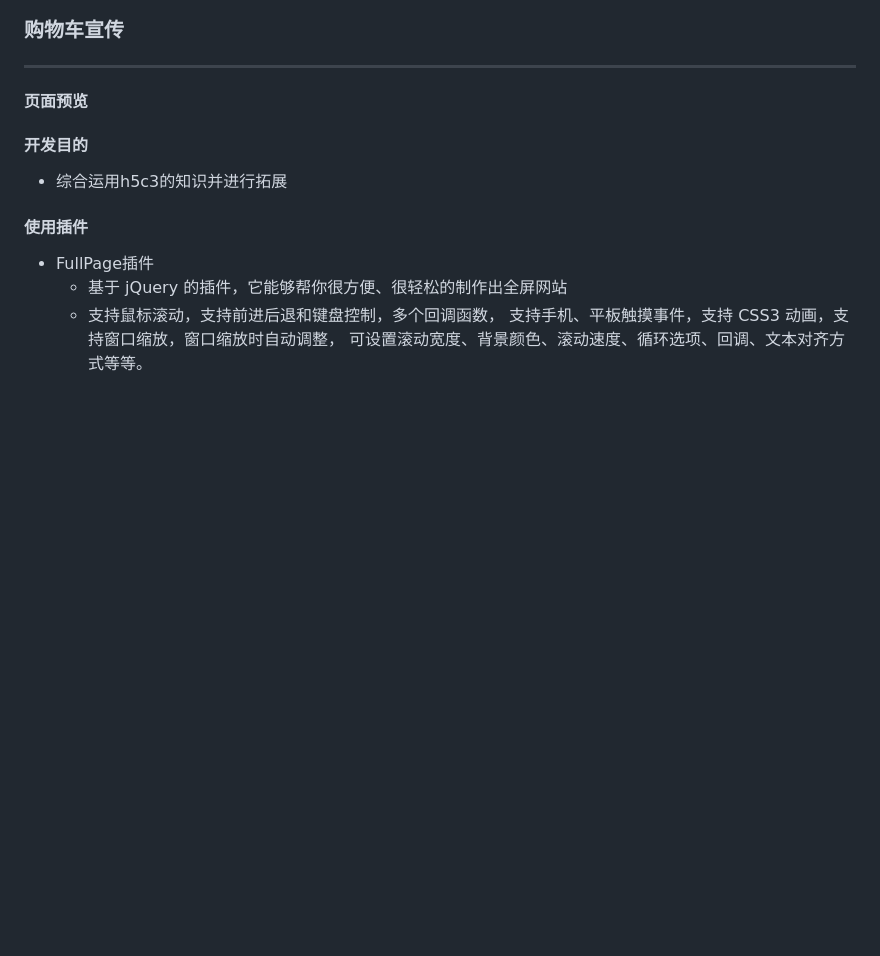
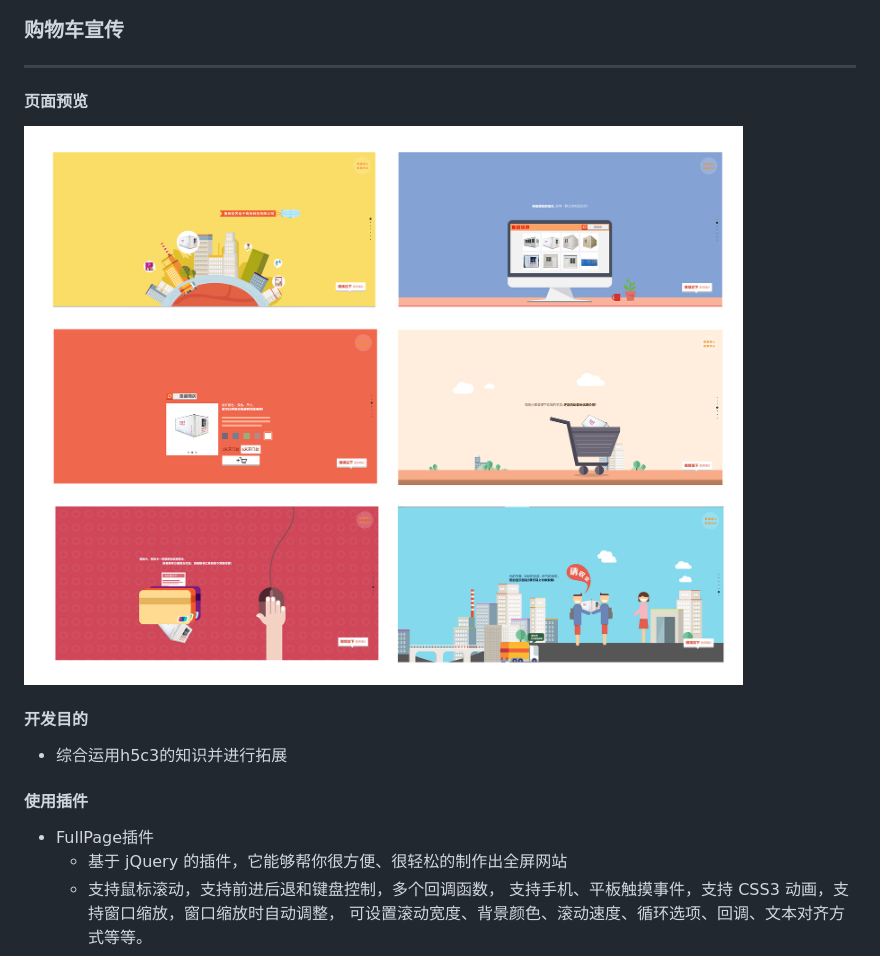
Before and after one commit to yangmiemie1/H5C3-Cart, a Markdown page: README.md, the part around the change. Drawn GitHub-style; pictures changed too: images/all.jpg (added); blank space fills up the shorter version.

Commit message:
'修改readme内容'

```diff
--- a/README.md
+++ b/README.md
@@ -4,9 +4,7 @@
 
 #### 页面预览
 
-
-
-
+![all](https://github.com/yangmiemie1/H5C3-Cart/blob/master/images/all.jpg)
 
 #### 开发目的
 
```
